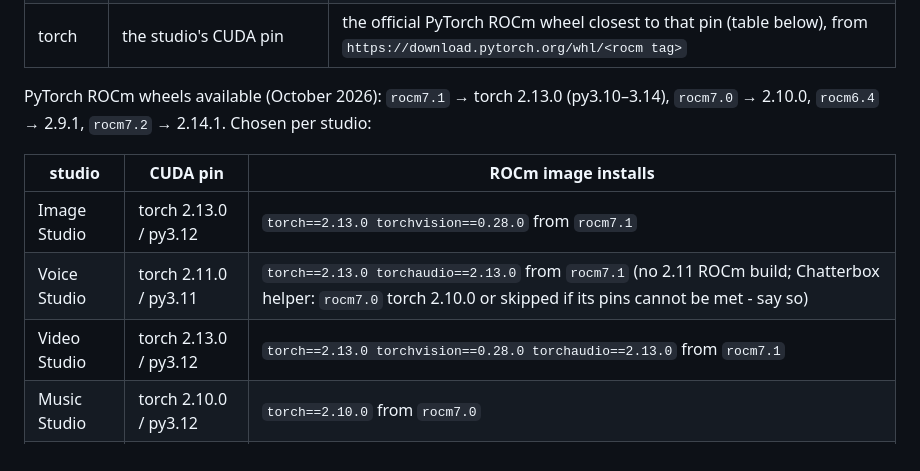
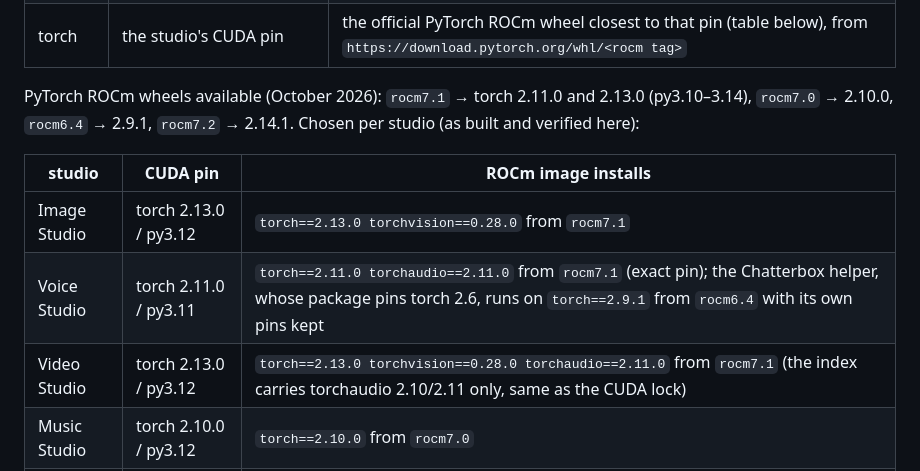
Before and after one commit to jrlabanza/ai-studio-hub, a Markdown page: docs/gpu.md, the part around the change. Rendered like a GitHub page.

Commit message:
docs/gpu.md: ROCm torch versions as actually built (Voice 2.11.0, Video torchaudio 2.11.0)
Co-Authored-By: Claude Fable 5.1 <noreply@anthropic.com>

```diff
--- a/docs/gpu.md
+++ b/docs/gpu.md
@@ -82,14 +82,14 @@ Every studio keeps its CUDA image and gains a ROCm one. Same layout, same bind m
 | GPU access | `runtime: nvidia`, `NVIDIA_*` env | `devices: [/dev/kfd, /dev/dri]`, `group_add: ["${AI_VIDEO_GID}", "${AI_RENDER_GID}"]`, `security_opt: [seccomp=unconfined]`, `HSA_OVERRIDE_GFX_VERSION` passed through from `linux/.env` |
 | torch | the studio's CUDA pin | the official PyTorch ROCm wheel closest to that pin (table below), from `https://download.pytorch.org/whl/<rocm tag>` |
 
-PyTorch ROCm wheels available (October 2026): `rocm7.1` → torch 2.13.0 (py3.10–3.14), `rocm7.0` → 2.10.0,
-`rocm6.4` → 2.9.1, `rocm7.2` → 2.14.1. Chosen per studio:
+PyTorch ROCm wheels available (October 2026): `rocm7.1` → torch 2.11.0 and 2.13.0 (py3.10–3.14), `rocm7.0` → 2.10.0,
+`rocm6.4` → 2.9.1, `rocm7.2` → 2.14.1. Chosen per studio (as built and verified here):
 
 | studio | CUDA pin | ROCm image installs |
 |---|---|---|
 | Image Studio | torch 2.13.0 / py3.12 | `torch==2.13.0 torchvision==0.28.0` from `rocm7.1` |
-| Voice Studio | torch 2.11.0 / py3.11 | `torch==2.13.0 torchaudio==2.13.0` from `rocm7.1` (no 2.11 ROCm build; Chatterbox helper: `rocm7.0` torch 2.10.0 or skipped if its pins cannot be met - say so) |
-| Video Studio | torch 2.13.0 / py3.12 | `torch==2.13.0 torchvision==0.28.0 torchaudio==2.13.0` from `rocm7.1` |
+| Voice Studio | torch 2.11.0 / py3.11 | `torch==2.11.0 torchaudio==2.11.0` from `rocm7.1` (exact pin); the Chatterbox helper, whose package pins torch 2.6, runs on `torch==2.9.1` from `rocm6.4` with its own pins kept |
+| Video Studio | torch 2.13.0 / py3.12 | `torch==2.13.0 torchvision==0.28.0 torchaudio==2.11.0` from `rocm7.1` (the index carries torchaudio 2.10/2.11 only, same as the CUDA lock) |
 | Music Studio | torch 2.10.0 / py3.12 | `torch==2.10.0` from `rocm7.0` |
 | Forge | torch 2.10.0 / py3.13 | `torch==2.10.0 torchvision==0.25.0` from `rocm7.0` |
 
```
